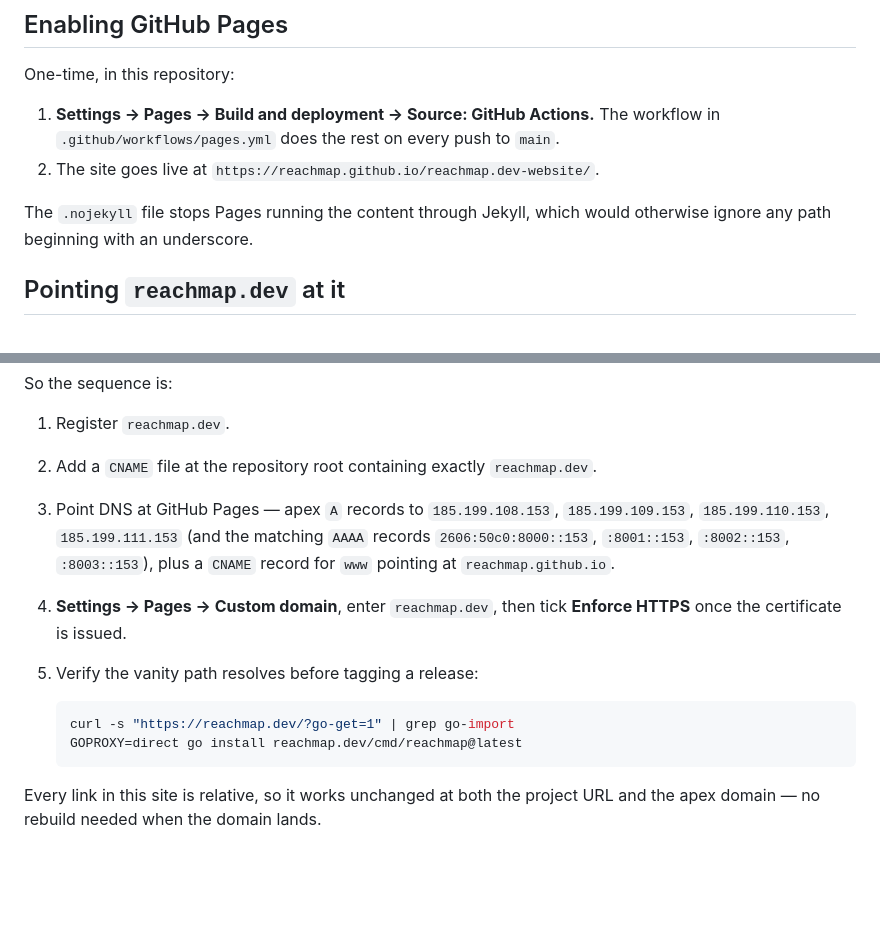
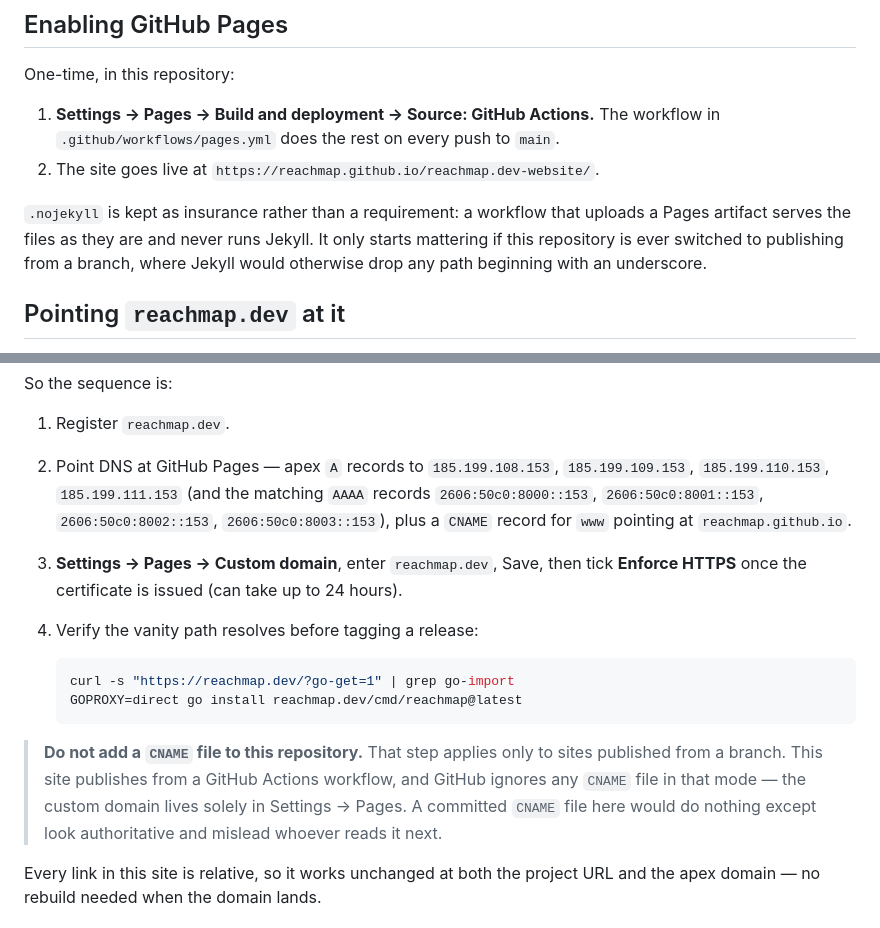
Before and after one commit to reachmap/reachmap.dev-website, a Markdown page: README.md, 2 parts joined by grey strips. Rendered like a GitHub page; blank space fills up the shorter version.

Commit message:
docs: a CNAME file is ignored when publishing via Actions
The custom-domain instructions told the reader to commit a CNAME file at the
repository root. That is the branch-publishing flow. This site publishes from a
GitHub Actions workflow, where GitHub creates no CNAME file and ignores any that
exists -- the domain is set in Settings -> Pages and nowhere else.

Committing one would have been worse than useless: it does nothing, but it reads
as the authoritative place the domain is configured, so the next person to change
the domain would edit the file and wonder why nothing happened.

Co-Authored-By: Claude Opus 5 <noreply@anthropic.com>
Claude-Session: https://claude.ai/code/session_01CAEE3wQDjfLiBwdjDGXmtU

````diff
--- a/README.md
+++ b/README.md
@@ -51,8 +51,10 @@ One-time, in this repository:
    The workflow in `.github/workflows/pages.yml` does the rest on every push to `main`.
 2. The site goes live at `https://reachmap.github.io/reachmap.dev-website/`.
 
-The `.nojekyll` file stops Pages running the content through Jekyll, which would
-otherwise ignore any path beginning with an underscore.
+`.nojekyll` is kept as insurance rather than a requirement: a workflow that uploads
+a Pages artifact serves the files as they are and never runs Jekyll. It only starts
+mattering if this repository is ever switched to publishing from a branch, where
+Jekyll would otherwise drop any path beginning with an underscore.
 
 ## Pointing `reachmap.dev` at it
 
@@ -71,19 +73,25 @@ The meta tag is already in every page of this site:
 So the sequence is:
 
 1. Register `reachmap.dev`.
-2. Add a `CNAME` file at the repository root containing exactly `reachmap.dev`.
-3. Point DNS at GitHub Pages — apex `A` records to `185.199.108.153`,
+2. Point DNS at GitHub Pages — apex `A` records to `185.199.108.153`,
    `185.199.109.153`, `185.199.110.153`, `185.199.111.153` (and the matching `AAAA`
-   records `2606:50c0:8000::153`, `:8001::153`, `:8002::153`, `:8003::153`), plus a
-   `CNAME` record for `www` pointing at `reachmap.github.io`.
-4. **Settings → Pages → Custom domain**, enter `reachmap.dev`, then tick
-   **Enforce HTTPS** once the certificate is issued.
-5. Verify the vanity path resolves before tagging a release:
+   records `2606:50c0:8000::153`, `2606:50c0:8001::153`, `2606:50c0:8002::153`,
+   `2606:50c0:8003::153`), plus a `CNAME` record for `www` pointing at
+   `reachmap.github.io`.
+3. **Settings → Pages → Custom domain**, enter `reachmap.dev`, Save, then tick
+   **Enforce HTTPS** once the certificate is issued (can take up to 24 hours).
+4. Verify the vanity path resolves before tagging a release:
 
    ```bash
    curl -s "https://reachmap.dev/?go-get=1" | grep go-import
    GOPROXY=direct go install reachmap.dev/cmd/reachmap@latest
    ```
+
+> **Do not add a `CNAME` file to this repository.** That step applies only to sites
+> published from a branch. This site publishes from a GitHub Actions workflow, and
+> GitHub ignores any `CNAME` file in that mode — the custom domain lives solely in
+> Settings → Pages. A committed `CNAME` file here would do nothing except look
+> authoritative and mislead whoever reads it next.
 
 Every link in this site is relative, so it works unchanged at both the project URL
 and the apex domain — no rebuild needed when the domain lands.
````
